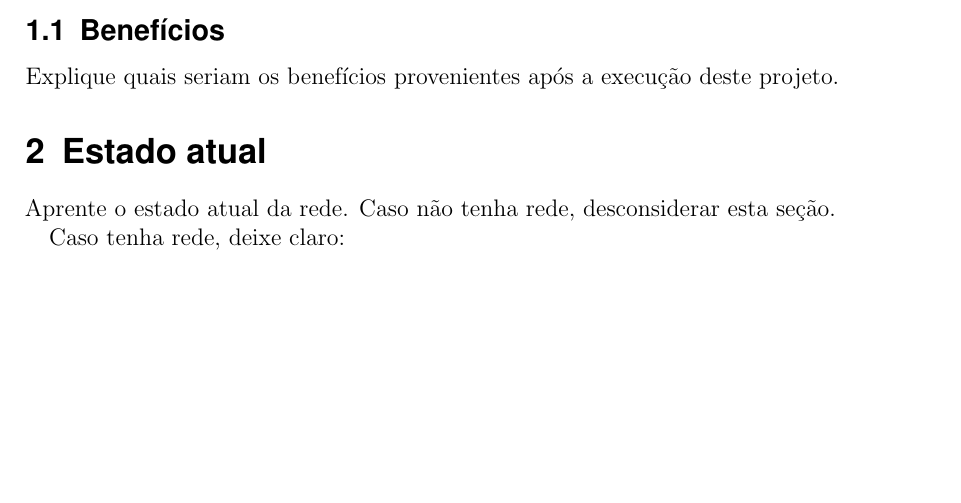
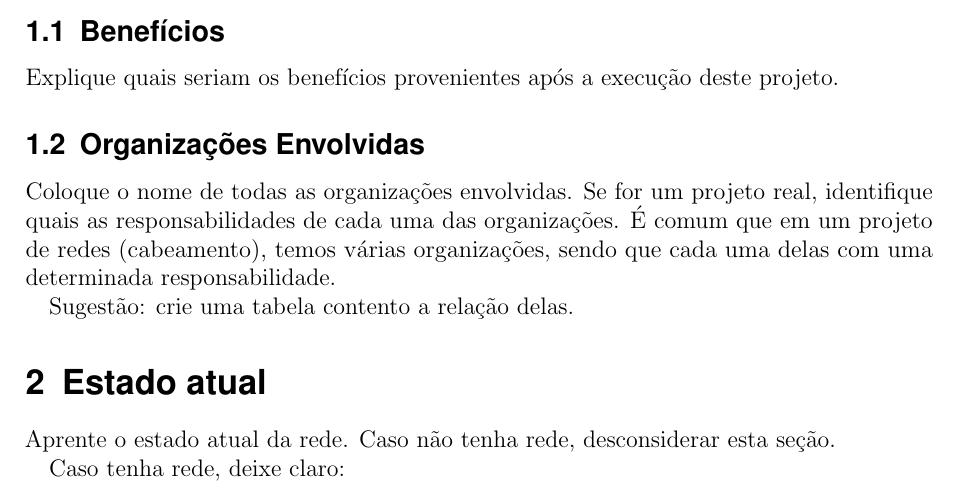
Before and after one commit to alerario/cabeamentoEstruturado, a LaTeX document (modelo_projeto.tex): part of page 4 of 11, cut so that both start at the same text, the shorter picture padded with empty space. Compiled offline with pdfLaTeX.

Commit message:
atualização do projeto - adicionado organizações envolvidas

```diff
--- a/modelo_projeto.tex
+++ b/modelo_projeto.tex
@@ -174,6 +174,12 @@ Indique também nesta seção o escopo do projeto.
 Apresente um overview do parque tecnológico do caso.
 \subsection{Benefícios}
 Explique quais seriam os benefícios provenientes após a execução deste projeto.
+
+\subsection{Organizações Envolvidas}
+Coloque o nome de todas as organizações envolvidas. Se for um projeto real, identifique quais as responsabilidades de cada uma das organizações. É comum que em um projeto de redes (cabeamento), temos várias organizações, sendo que cada uma delas com uma determinada responsabilidade.
+
+Sugestão: crie uma tabela contento a relação delas.
+
 
 
 \section{Estado atual}
```
